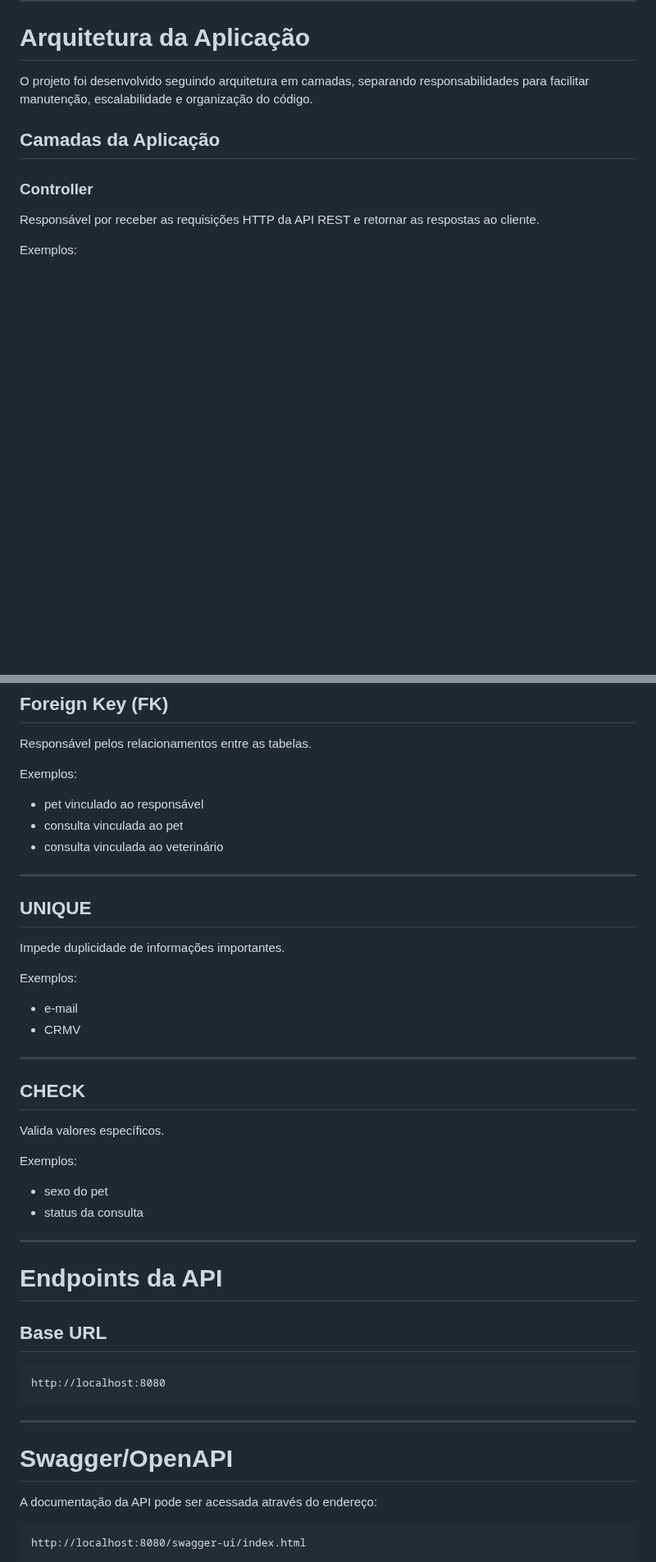
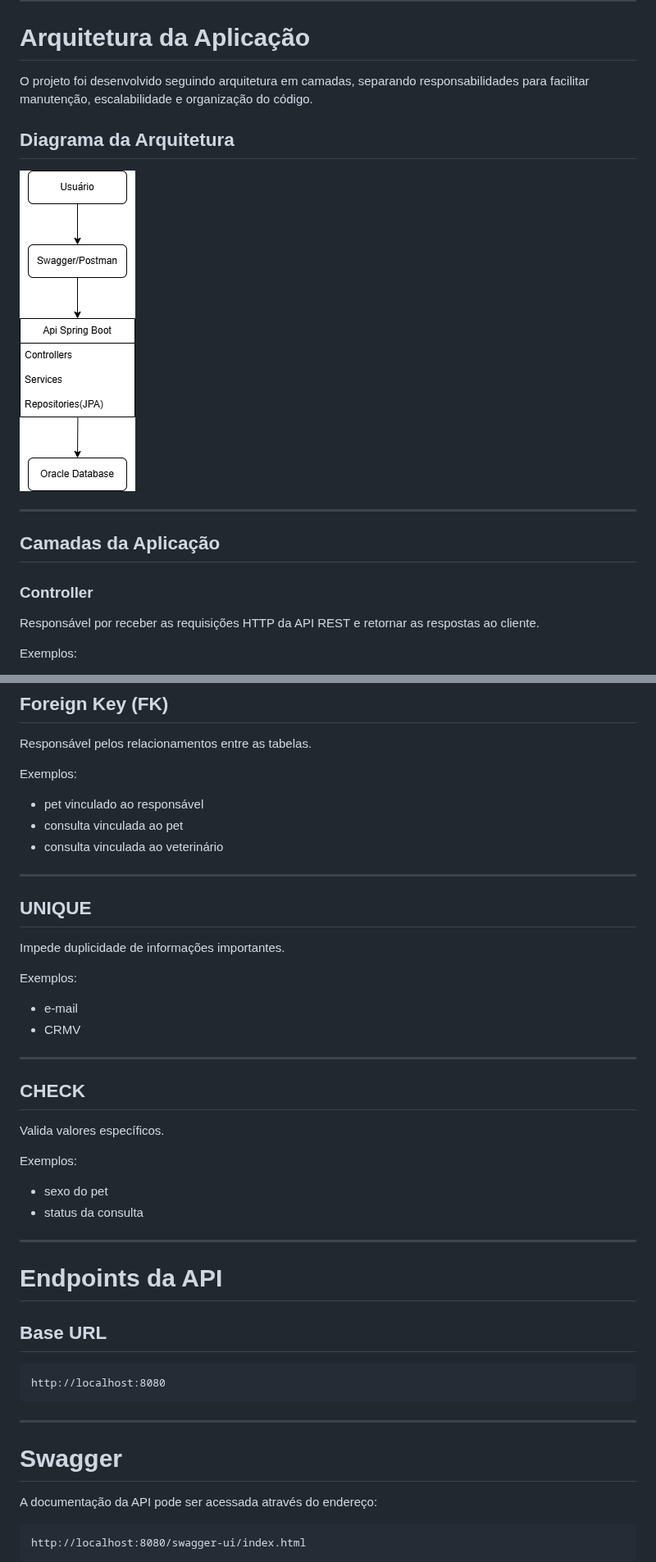
Before and after one commit to M5-SOLUTIONS/YourPetHealth-Java, a Markdown page: README.md, 2 parts joined by grey strips. Shown at 82% size. GitHub-like rendering; pictures changed too: imagens/ArquiteturaYourPetHealth.drawio.png (added); blank space fills up the shorter version.

```diff
--- a/README.md
+++ b/README.md
@@ -35,6 +57,12 @@ A API foi desenvolvida utilizando arquitetura REST e persistência em banco de d
 # Arquitetura da Aplicação
 
 O projeto foi desenvolvido seguindo arquitetura em camadas, separando responsabilidades para facilitar manutenção, escalabilidade e organização do código.
+
+## Diagrama da Arquitetura
+
+![Arquitetura](imagens/ArquiteturaYourPetHealth.drawio.png)
+
+---
 
 ## Camadas da Aplicação
 
@@ -248,9 +289,9 @@ Responsável pelos relacionamentos entre as tabelas.
 
 Exemplos:
 
-* pet vinculado ao responsável
-* consulta vinculada ao pet
-* consulta vinculada ao veterinário
+- pet vinculado ao responsável
+- consulta vinculada ao pet
+- consulta vinculada ao veterinário
 
 ---
 
@@ -260,8 +301,8 @@ Impede duplicidade de informações importantes.
 
 Exemplos:
 
-* e-mail
-* CRMV
+- e-mail
+- CRMV
 
 ---
 
@@ -271,8 +312,8 @@ Valida valores específicos.
 
 Exemplos:
 
-* sexo do pet
-* status da consulta
+- sexo do pet
+- status da consulta
 
 ---
 
@@ -286,7 +327,7 @@ http://localhost:8080
 
 ---
 
-# Swagger/OpenAPI
+# Swagger
 
 A documentação da API pode ser acessada através do endereço:
 
```
Also changed, not shown: other parts of README.md (+85 -67 lines), imagens/DiagramaYourPetHealth.drawio.png (added), imagens/Print1Responsabilidades.png (added), imagens/Print2Responsabilidades.png (added).
